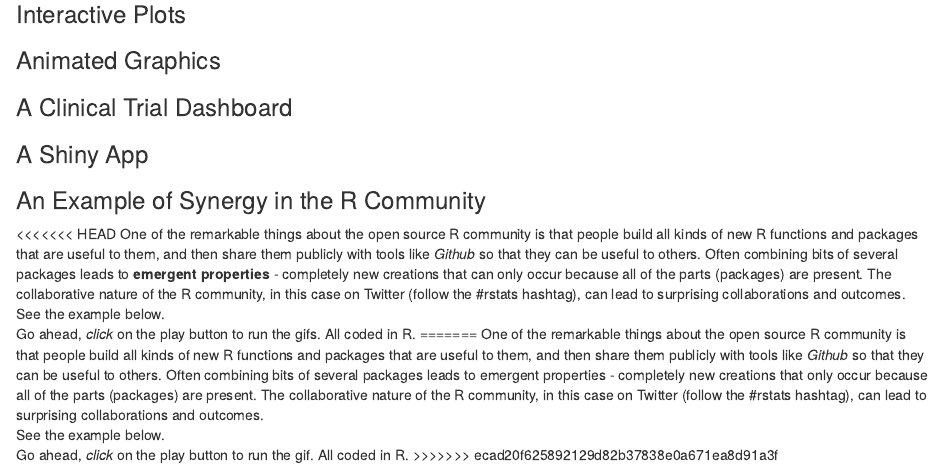
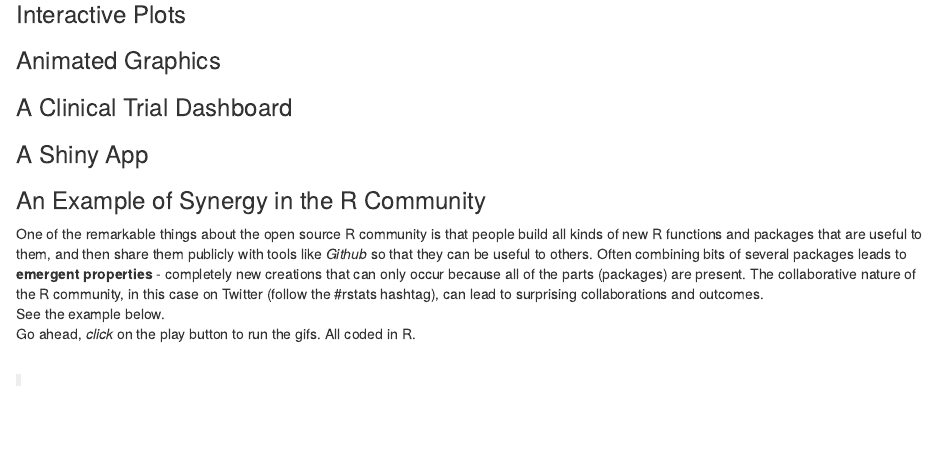
Before and after one commit to higgi13425/rmrwr-book, an R Markdown document (io03-tasting.Rmd): the page in a window 1100 px wide, from 2660 px down. Rendered offline with R 4.5, knitr and Pandoc, with nearby package versions.

Commit message:
cleaned up twitter link in io3 tasting

```diff
--- a/io03-tasting.Rmd
+++ b/io03-tasting.Rmd
@@ -75,14 +75,10 @@ Below are some examples of neat things you can do with medical data in R. These
 ### A Shiny App
 
 ### An Example of Synergy in the R Community
-<<<<<<< HEAD
+
 One of the remarkable things about the open source R community is that people build all kinds of new R functions and packages that are useful to them, and then share them publicly with tools like _Github_ so that they can be useful to others. Often combining bits of several packages leads to **emergent properties**  - completely new creations that can only occur because all of the parts (packages) are present. The collaborative nature of the R community, in this case on Twitter (follow the #rstats hashtag), can lead to surprising collaborations and outcomes.
 See the example below.
 Go ahead, _click_ on the play button to run the gifs. All coded in R.
-=======
-One of the remarkable things about the open source R community is that people build all kinds of new R functions and packages that are useful to them, and then share them publicly with tools like _Github_ so that they can be useful to others. Often combining bits of several packages leads to emergent properties - completely new creations that only occur because all of the parts (packages) are present. The collaborative nature of the R community, in this case on Twitter (follow the #rstats hashtag), can lead to surprising collaborations and outcomes.
-See the example below.
-Go ahead, _click_ on the play button to run the gif. All coded in R.
->>>>>>> ecad20f625892129d82b37838e0a671ea8d91a3f
+<br>
 
 <blockquote class="twitter-tweet"><p lang="en" dir="ltr">I used a modified version of <a href="https://twitter.com/djnavarro?ref_src=twsrc%5Etfw">@djnavarro</a>&#39;s flametree package to produce this fractal tree in 3D, placed it in a LEGO planter for <a href="https://twitter.com/ryantimpe?ref_src=twsrc%5Etfw">@ryantimpe</a>, set down a copy of <a href="https://twitter.com/skyetetra?ref_src=twsrc%5Etfw">@skyetetra</a> and <a href="https://twitter.com/robinson_es?ref_src=twsrc%5Etfw">@robinson_es</a>&#39;s book for some light reading, and of course, used <a href="https://twitter.com/hashtag/rayrender?src=hash&amp;ref_src=twsrc%5Etfw">#rayrender</a> and <a href="https://twitter.com/hashtag/rstats?src=hash&amp;ref_src=twsrc%5Etfw">#rstats</a> to render it all :) <a href="https://t.co/qRg2omUftw">https://t.co/qRg2omUftw</a> <a href="https://t.co/Ff9VeLtX97">pic.twitter.com/Ff9VeLtX97</a></p>&mdash; Tyler Morgan-Wall (@tylermorganwall) <a href="https://twitter.com/tylermorganwall/status/1250047222936416256?ref_src=twsrc%5Etfw">April 14, 2020</a></blockquote> <script async src="https://platform.twitter.com/widgets.js" charset="utf-8"></script>
```
